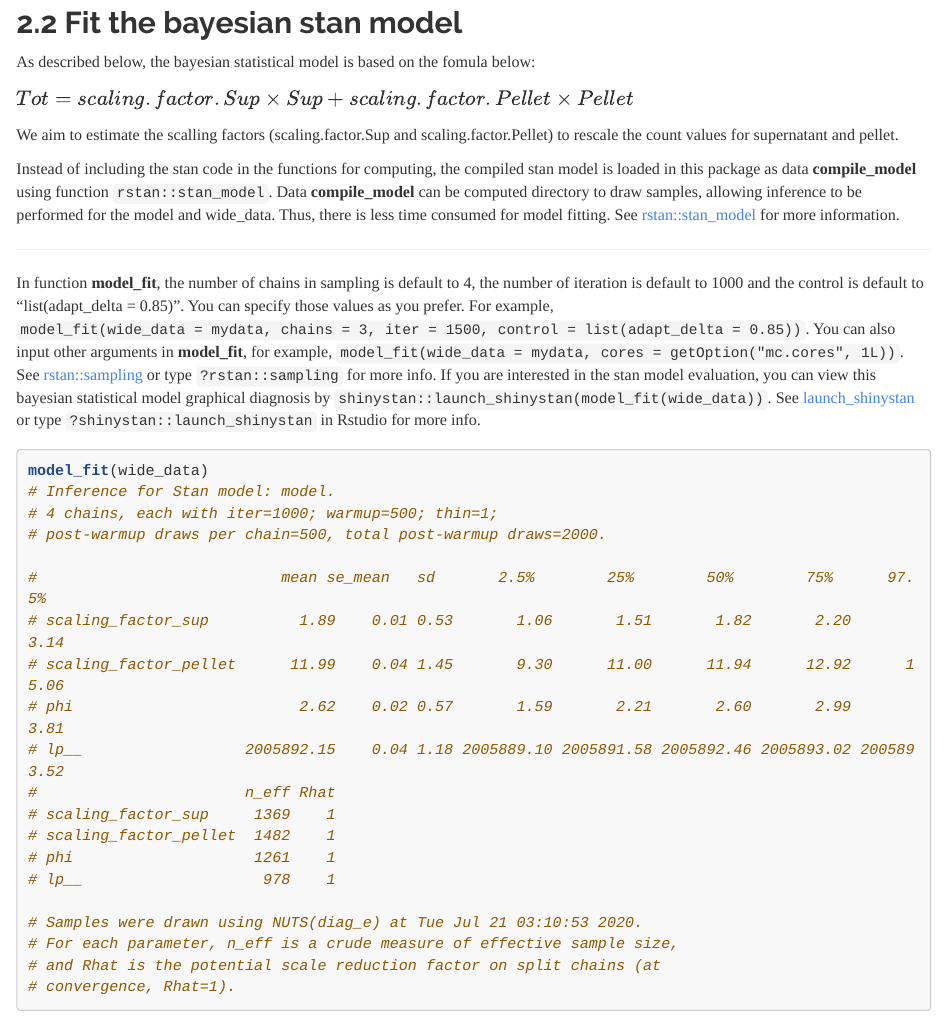
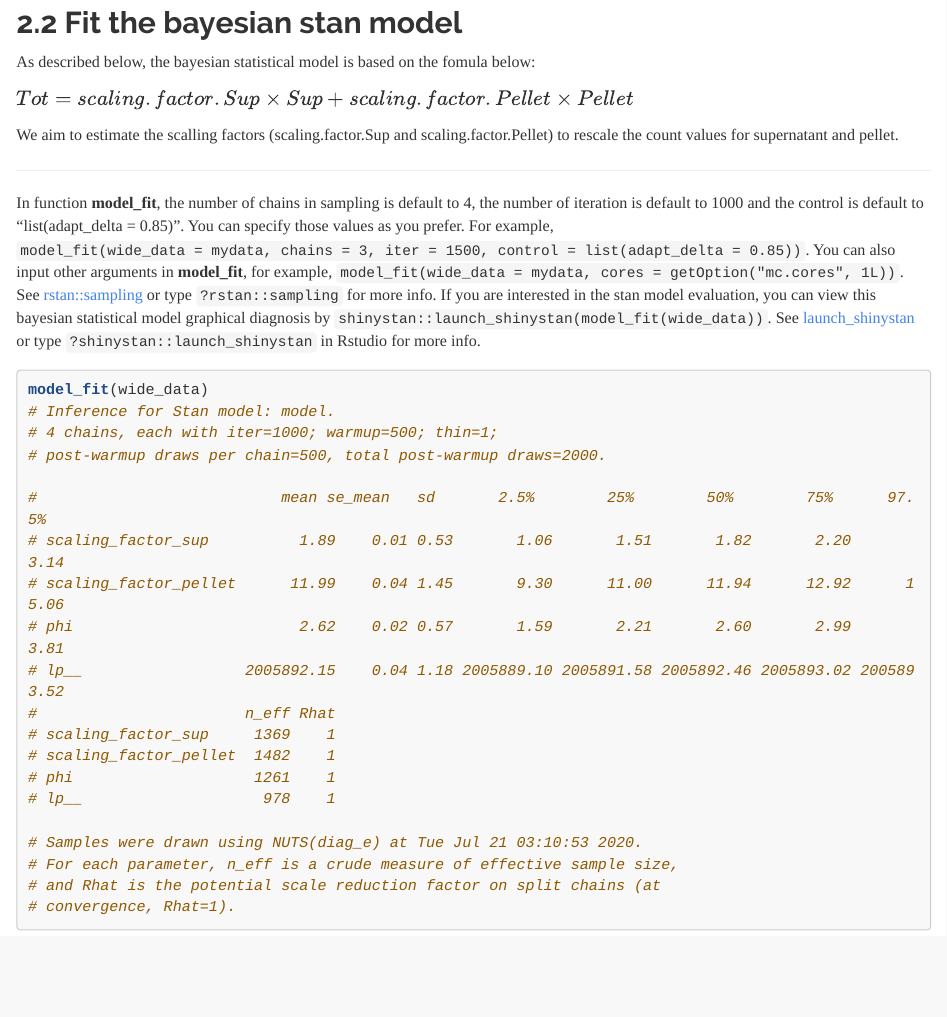
Before and after one commit to thebestecho/demo-RNAFracQuant, an R Markdown document (vignettes/RNAFracQuant-vignette.Rmd): the page in a window 1100 px wide, from 5560 px down. Rendered offline with R 4.5, knitr and Pandoc, with nearby package versions; some code elsewhere in the file could not run offline; long lines of code are wrapped.

Commit message:
Update RNAFracQuant-vignette.Rmd

```diff
--- a/vignettes/RNAFracQuant-vignette.Rmd
+++ b/vignettes/RNAFracQuant-vignette.Rmd
@@ -226,8 +226,6 @@ As described below, the bayesian statistical model is based on the fomula below:
 
 We aim to estimate the scalling factors (scaling.factor.Sup and scaling.factor.Pellet) to rescale the count values for supernatant and pellet.
 
-Instead of including the stan code in the functions for computing, the compiled stan model is loaded in this package as data **compile_model** using function `rstan::stan_model`. Data **compile_model** can be computed directory to draw samples, allowing inference to be performed for the model and wide_data. Thus, there is less time consumed for model fitting. See [rstan::stan_model](https://mc-stan.org/rstan/reference/stan_model.html) for more information.
-
 --------
 
 In function **model_fit**, the number of chains in sampling is default to 4, the number of iteration is default to 1000 and the control is default to "list(adapt_delta = 0.85)". You can specify those values as you prefer. For example, `model_fit(wide_data = mydata, chains = 3, iter = 1500, control = list(adapt_delta = 0.85))`. You can also input other arguments in **model_fit**, for example, `model_fit(wide_data = mydata, cores = getOption("mc.cores", 1L))`. See [rstan::sampling](https://mc-stan.org/rstan/reference/stanmodel-method-sampling.html) or type `?rstan::sampling` for more info. If you are interested in the stan model evaluation, you can view this bayesian statistical model graphical diagnosis by `shinystan::launch_shinystan(model_fit(wide_data))`. See [launch_shinystan](https://www.rdocumentation.org/packages/rstanarm/versions/2.15.3/topics/shinystan) or type `?shinystan::launch_shinystan` in Rstudio for more info.
```
